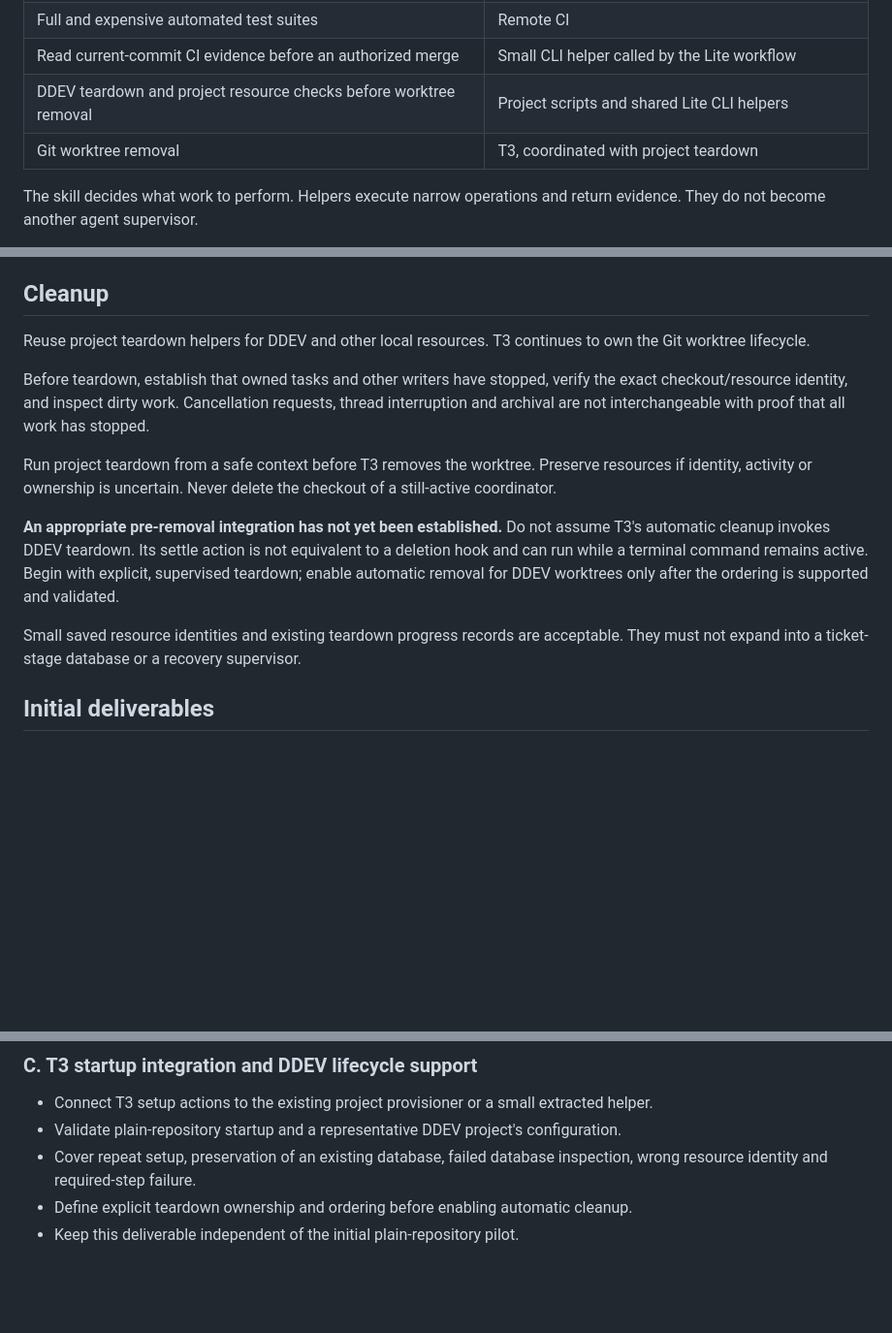
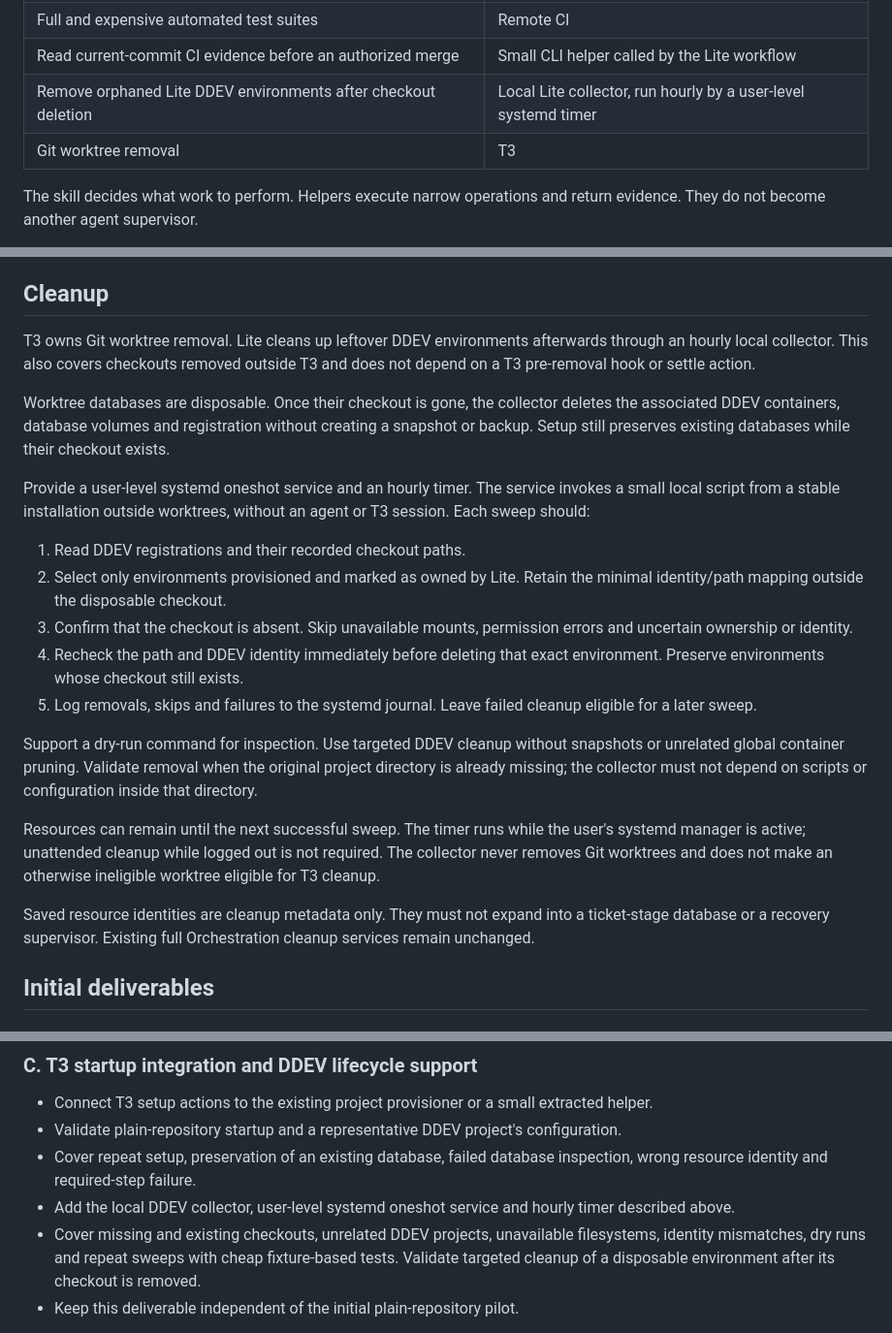
Before and after one commit to markdlabrecque/orchestration, a Markdown page: docs/orchestration-lite-plan.md, 3 parts joined by grey strips. Shown at 97% size. Rendered like a GitHub page; blank space fills up the shorter version.

Commit message:
Lite plan: hourly DDEV collector replaces the T3 teardown hook

```diff
--- a/docs/orchestration-lite-plan.md
+++ b/docs/orchestration-lite-plan.md
@@ -27,8 +27,8 @@ Start in the same repository with a separate skill and entry point. Share useful
 | Cheap local checks before review | Project test command, selected by the Lite workflow |
 | Full and expensive automated test suites | Remote CI |
 | Read current-commit CI evidence before an authorized merge | Small CLI helper called by the Lite workflow |
-| DDEV teardown and project resource checks before worktree removal | Project scripts and shared Lite CLI helpers |
-| Git worktree removal | T3, coordinated with project teardown |
+| Remove orphaned Lite DDEV environments after checkout deletion | Local Lite collector, run hourly by a user-level systemd timer |
+| Git worktree removal | T3 |
 
 The skill decides what work to perform. Helpers execute narrow operations and return evidence. They do not become another agent supervisor.
 
@@ -135,15 +135,23 @@ Reuse the existing provision-only engine where practical. Check its project-root
 
 ## Cleanup
 
-Reuse project teardown helpers for DDEV and other local resources. T3 continues to own the Git worktree lifecycle.
+T3 owns Git worktree removal. Lite cleans up leftover DDEV environments afterwards through an hourly local collector. This also covers checkouts removed outside T3 and does not depend on a T3 pre-removal hook or settle action.
 
-Before teardown, establish that owned tasks and other writers have stopped, verify the exact checkout/resource identity, and inspect dirty work. Cancellation requests, thread interruption and archival are not interchangeable with proof that all work has stopped.
+Worktree databases are disposable. Once their checkout is gone, the collector deletes the associated DDEV containers, database volumes and registration without creating a snapshot or backup. Setup still preserves existing databases while their checkout exists.
 
-Run project teardown from a safe context before T3 removes the worktree. Preserve resources if identity, activity or ownership is uncertain. Never delete the checkout of a still-active coordinator.
+Provide a user-level systemd oneshot service and an hourly timer. The service invokes a small local script from a stable installation outside worktrees, without an agent or T3 session. Each sweep should:
 
-**An appropriate pre-removal integration has not yet been established.** Do not assume T3's automatic cleanup invokes DDEV teardown. Its settle action is not equivalent to a deletion hook and can run while a terminal command remains active. Begin with explicit, supervised teardown; enable automatic removal for DDEV worktrees only after the ordering is supported and validated.
+1. Read DDEV registrations and their recorded checkout paths.
+2. Select only environments provisioned and marked as owned by Lite. Retain the minimal identity/path mapping outside the disposable checkout.
+3. Confirm that the checkout is absent. Skip unavailable mounts, permission errors and uncertain ownership or identity.
+4. Recheck the path and DDEV identity immediately before deleting that exact environment. Preserve environments whose checkout still exists.
+5. Log removals, skips and failures to the systemd journal. Leave failed cleanup eligible for a later sweep.
 
-Small saved resource identities and existing teardown progress records are acceptable. They must not expand into a ticket-stage database or a recovery supervisor.
+Support a dry-run command for inspection. Use targeted DDEV cleanup without snapshots or unrelated global container pruning. Validate removal when the original project directory is already missing; the collector must not depend on scripts or configuration inside that directory.
+
+Resources can remain until the next successful sweep. The timer runs while the user's systemd manager is active; unattended cleanup while logged out is not required. The collector never removes Git worktrees and does not make an otherwise ineligible worktree eligible for T3 cleanup.
+
+Saved resource identities are cleanup metadata only. They must not expand into a ticket-stage database or a recovery supervisor. Existing full Orchestration cleanup services remain unchanged.
 
 ## Initial deliverables
 
@@ -167,7 +175,8 @@ Small saved resource identities and existing teardown progress records are accep
 - Connect T3 setup actions to the existing project provisioner or a small extracted helper.
 - Validate plain-repository startup and a representative DDEV project's configuration.
 - Cover repeat setup, preservation of an existing database, failed database inspection, wrong resource identity and required-step failure.
-- Define explicit teardown ownership and ordering before enabling automatic cleanup.
+- Add the local DDEV collector, user-level systemd oneshot service and hourly timer described above.
+- Cover missing and existing checkouts, unrelated DDEV projects, unavailable filesystems, identity mismatches, dry runs and repeat sweeps with cheap fixture-based tests. Validate targeted cleanup of a disposable environment after its checkout is removed.
 - Keep this deliverable independent of the initial plain-repository pilot.
 
 For Lite itself, run its unit and other cheap checks before review. Leave the full repository suite to CI. A source-only or fake-tool test does not prove that live T3 delegation or a real DDEV startup works; record focused pilot evidence separately, with project setup authorization where required.
```
Also changed, not shown: other parts of docs/orchestration-lite-plan.md (+1 -1 lines).
